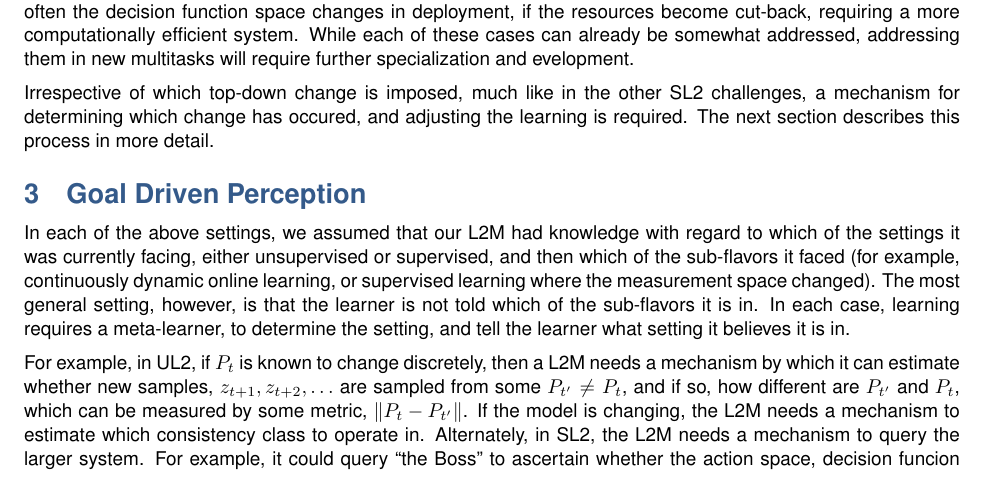
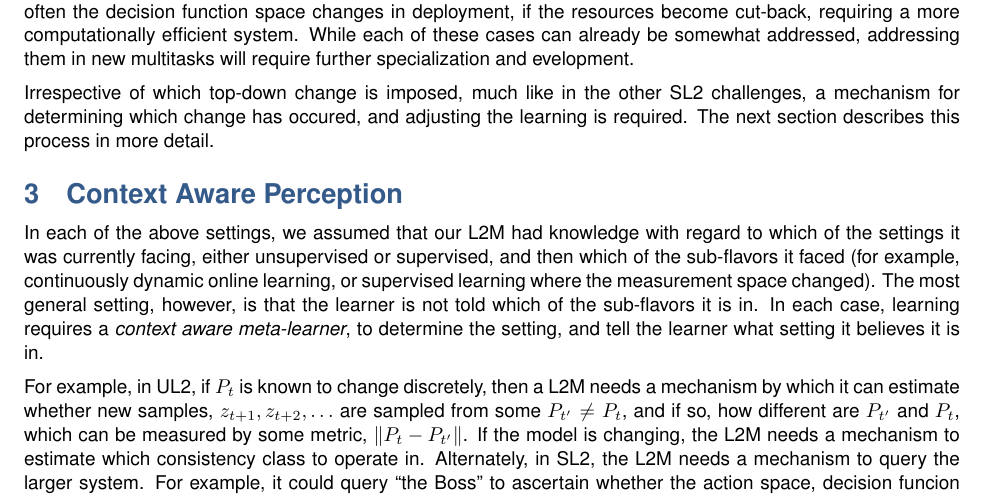
Before and after one commit to jovo/lifelong-learning, a LaTeX document (lifelonglearning.tex): part of page 8 of 13, cut so that both start at the same text. Compiled offline with pdfLaTeX.

Commit message:
context aware

```diff
--- a/lifelonglearning.tex
+++ b/lifelonglearning.tex
@@ -324,7 +324,7 @@ Irrespective of which top-down change is imposed, much like in the other SL2 cha
 
 
 
-\section{Goal Driven Perception}
+\section{Context Aware Perception}
 \label{sec:perception}
 
 
@@ -332,7 +332,7 @@ Irrespective of which top-down change is imposed, much like in the other SL2 cha
 % \label{sec:combo}
 
 
-In each of the above settings, we assumed that our L2M had  knowledge with regard to which of the  settings it was currently facing, either unsupervised or supervised, and then which of the sub-flavors it faced (for example, continuously dynamic online learning, or supervised learning where the measurement space changed).  The most general setting, however, is that the learner is not told which of the sub-flavors it is in.  In each case, learning requires a meta-learner, to determine the setting, and tell the learner what setting it believes it is in.
+In each of the above settings, we assumed that our L2M had  knowledge with regard to which of the  settings it was currently facing, either unsupervised or supervised, and then which of the sub-flavors it faced (for example, continuously dynamic online learning, or supervised learning where the measurement space changed).  The most general setting, however, is that the learner is not told which of the sub-flavors it is in.  In each case, learning requires a \emph{context aware meta-learner}, to determine the setting, and tell the learner what setting it believes it is in.
 
 For example, in UL2,  if $P_t$ is known to change discretely, then a L2M needs a mechanism by which it can estimate whether  new samples, $z_{t+1}, z_{t+2},\ldots$ are sampled from some $P_{t'} \neq P_t$, and if so, how different are $P_{t'}$ and $P_t$, which can be measured by some metric, $\norm{P_t - P_{t'}}$.  If the model is changing, the L2M needs a mechanism to estimate which consistency class to operate in. Alternately, in SL2, the L2M needs a mechanism to query the larger system.  For example, it could query ``the Boss'' to ascertain whether the action space, decision funcion space, loss function, or risk functional have changed.  Or it could query the measurement devices to see if they have run calibration experiments, that do not provide samples, but do provide ``side information'' that the L2M could use to infer whether the density of the measurements have changed, or whether the measurement space has changed (for example, a new sensor is installed).
 
```
